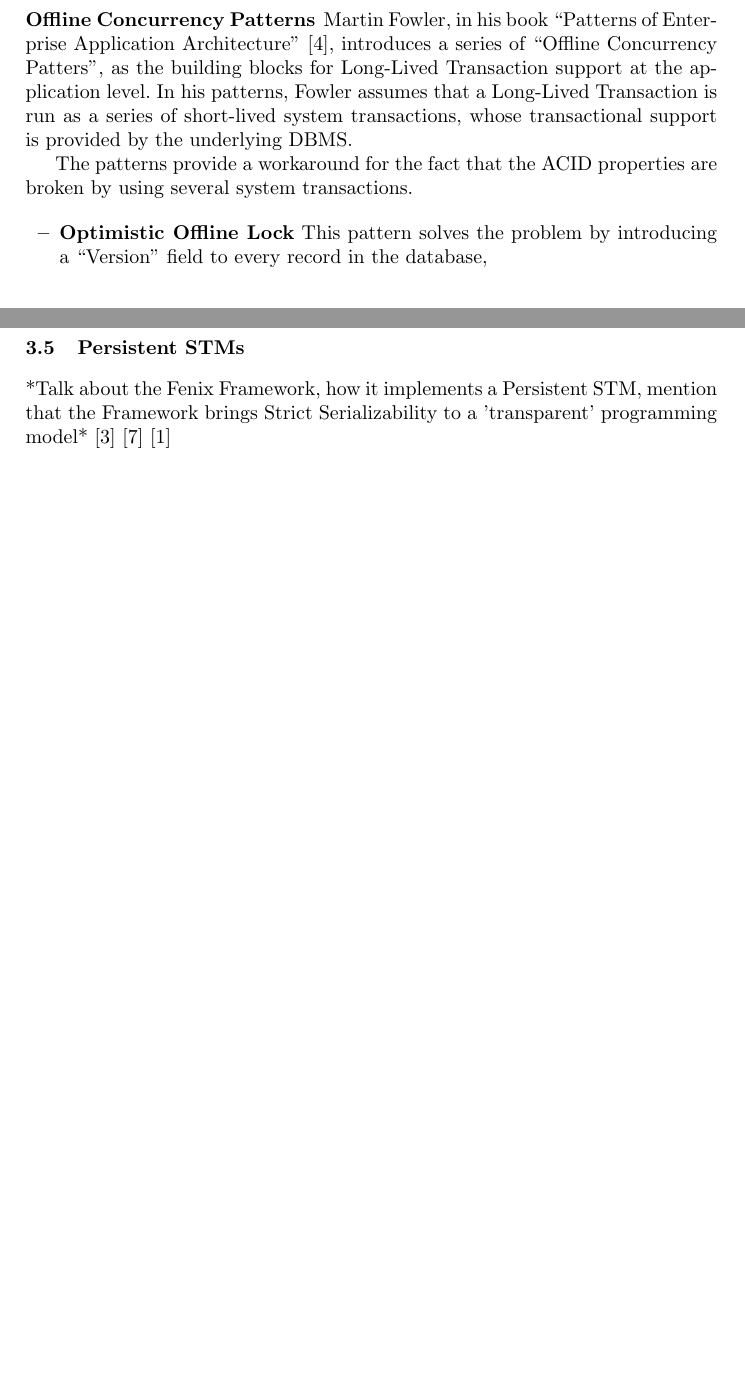
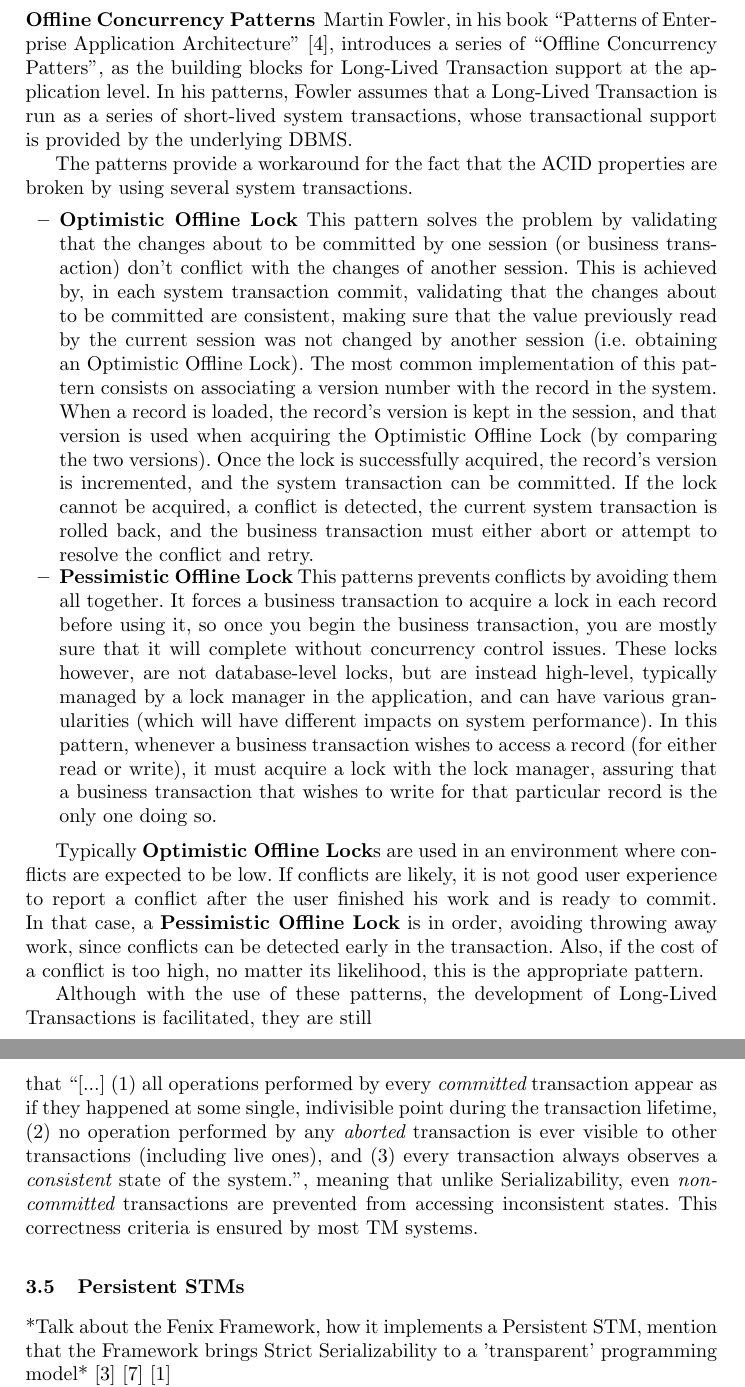
Before and after one commit to jcarvalho/thesis-project, a LaTeX thesis (thesis.tex): two parts of pages 8 and 12 of 17 before the commit and two parts of pages 8 and 13 of 18 after it, joined at a grey line, cut so that both start at the same text, the shorter picture padded with empty space. Compiled offline with pdfLaTeX.

Commit message:
Locks and Opacity

```diff
--- a/thesis.tex
+++ b/thesis.tex
@@ -460,8 +467,49 @@ properties are broken by using several system transactions.
 
 \begin{itemize}
 \item {\bf Optimistic Offline Lock} This pattern solves the problem by
-  introducing a ``Version'' field to every record in the database,
+  validating that the changes about to be committed by one session (or
+  business transaction) don't conflict with the changes of another
+  session. This is achieved by, in each system transaction commit,
+  validating that the changes about to be committed are consistent,
+  making sure that the value previously read by the current session
+  was not changed by another session (i.e. obtaining an Optimistic
+  Offline Lock).  The most common implementation of this pattern
+  consists on associating a version number with the record in the
+  system. When a record is loaded, the record's version is kept in the
+  session, and that version is used when acquiring the Optimistic
+  Offline Lock (by comparing the two versions). Once the lock is
+  successfully acquired, the record's version is incremented, and the
+  system transaction can be committed. If the lock cannot be acquired,
+  a conflict is detected, the current system transaction is rolled
+  back, and the business transaction must either abort or attempt to
+  resolve the conflict and retry.
+
+\item {\bf Pessimistic Offline Lock} This patterns prevents conflicts
+  by avoiding them all together. It forces a business transaction to
+  acquire a lock in each record before using it, so once you begin the
+  business transaction, you are mostly sure that it will complete
+  without concurrency control issues. These locks however, are not
+  database-level locks, but are instead high-level, typically managed
+  by a lock manager in the application, and can have various
+  granularities (which will have different impacts on system
+  performance). In this pattern, whenever a business transaction
+  wishes to access a record (for either read or write), it must
+  acquire a lock with the lock manager, assuring that a business
+  transaction that wishes to write for that particular record is the
+  only one doing so.
 \end{itemize}
+
+Typically {\bf Optimistic Offline Lock}s are used in an environment
+where conflicts are expected to be low. If conflicts are likely, it is
+not good user experience to report a conflict after the user finished
+his work and is ready to commit. In that case, a {\bf Pessimistic
+  Offline Lock} is in order, avoiding throwing away work, since
+conflicts can be detected early in the transaction. Also, if the cost
+of a conflict is too high, no matter its likelihood, this is the
+appropriate pattern.
+
+Although with the use of these patterns, the development of Long-Lived
+Transactions is facilitated, they are still
 
 \subsection{Workflow Management Systems}
 
@@ -703,4 +751,3 @@ common with their database counterparts.
 Software Transactional Memory allows for multi-threaded operation
 within
 
-\subsubsection{Isolation Levels}
@@ -707,3 +761,12 @@ within
+safety property that assures that ``[...] (1) all operations performed
+by every {\it committed} transaction appear as if they happened at some
+single, indivisible point during the transaction lifetime, (2) no
+operation performed by any {\it aborted} transaction is ever visible to
+other transactions (including live ones), and (3) every transaction
+always observes a {\it consistent} state of the system.'', meaning
+that unlike Serializability, even {\it non-committed} transactions are
+prevented from accessing inconsistent states. This correctness
+criteria is ensured by most TM systems.
 
 \subsection{Persistent STMs}
 
```
Also changed, not shown: thesis.bib (+11 -0 lines), thesis.tex (24 more changed lines).
